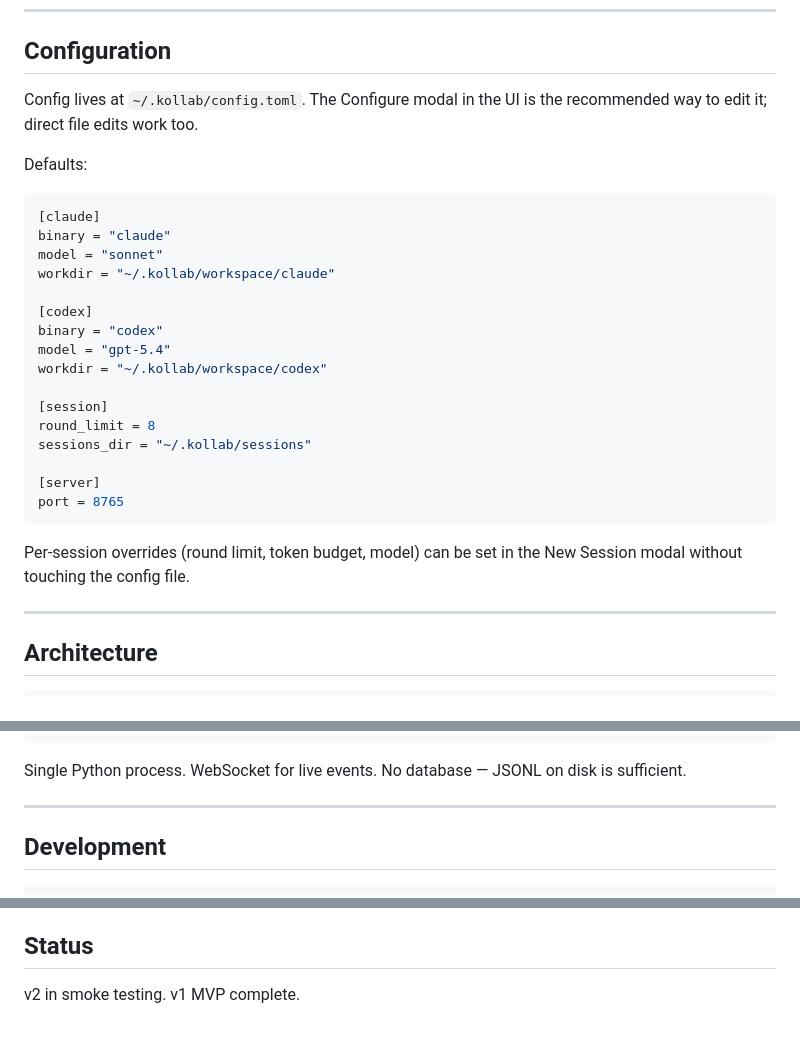
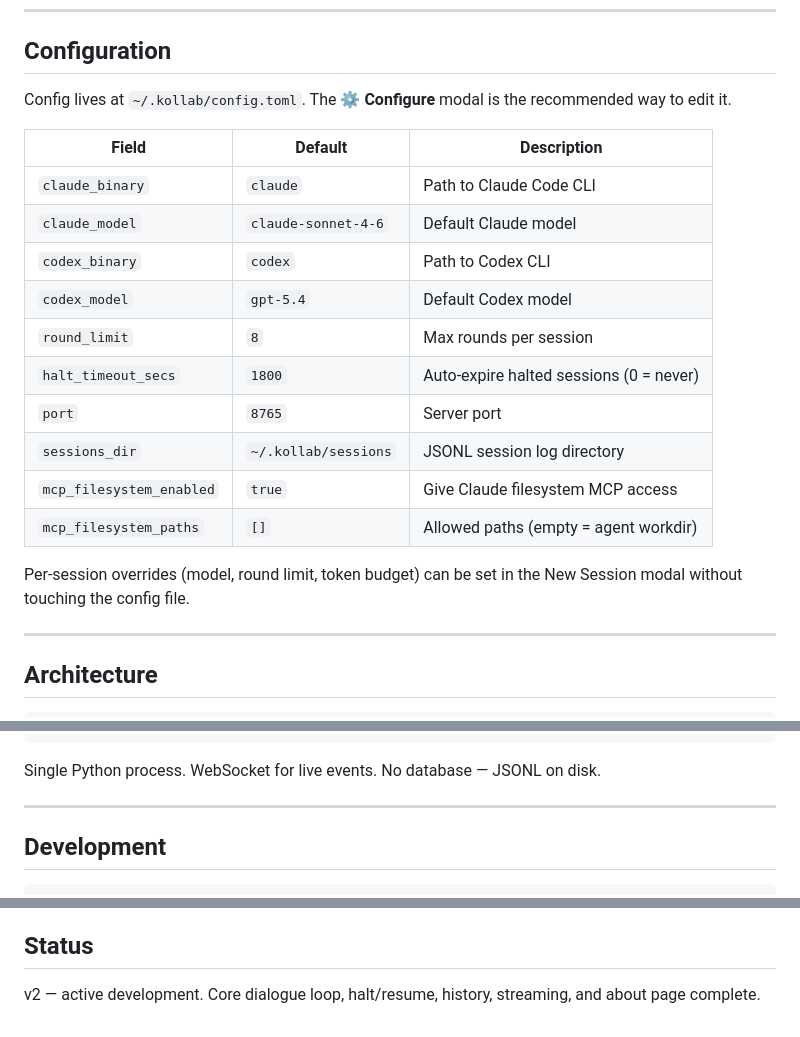
Before and after one commit to klokworkai/kollab, a Markdown page: README.md, 3 parts joined by grey strips. Rendered like a GitHub page.

````diff
--- a/README.md
+++ b/README.md
@@ -120,30 +122,22 @@ If you want a production multi-agent orchestrator, look at Conductor, Claude Squ
 
 ## Configuration
 
-Config lives at `~/.kollab/config.toml`. The Configure modal in the UI is the recommended way to edit it; direct file edits work too.
+Config lives at `~/.kollab/config.toml`. The **⚙ Configure** modal is the recommended way to edit it.
 
-Defaults:
+| Field | Default | Description |
+|---|---|---|
+| `claude_binary` | `claude` | Path to Claude Code CLI |
+| `claude_model` | `claude-sonnet-4-6` | Default Claude model |
+| `codex_binary` | `codex` | Path to Codex CLI |
+| `codex_model` | `gpt-5.4` | Default Codex model |
+| `round_limit` | `8` | Max rounds per session |
+| `halt_timeout_secs` | `1800` | Auto-expire halted sessions (0 = never) |
+| `port` | `8765` | Server port |
+| `sessions_dir` | `~/.kollab/sessions` | JSONL session log directory |
+| `mcp_filesystem_enabled` | `true` | Give Claude filesystem MCP access |
+| `mcp_filesystem_paths` | `[]` | Allowed paths (empty = agent workdir) |
 
-```toml
-[claude]
-binary = "claude"
-model = "sonnet"
-workdir = "~/.kollab/workspace/claude"
-
-[codex]
-binary = "codex"
-model = "gpt-5.4"
-workdir = "~/.kollab/workspace/codex"
-
-[session]
-round_limit = 8
-sessions_dir = "~/.kollab/sessions"
-
-[server]
-port = 8765
-```
-
-Per-session overrides (round limit, token budget, model) can be set in the New Session modal without touching the config file.
+Per-session overrides (model, round limit, token budget) can be set in the New Session modal without touching the config file.
 
 ---
 
@@ -164,7 +158,7 @@ Per-session overrides (round limit, token budget, model) can be set in the New S
    ~/.kollab/sessions/*.jsonl  (event log)
 ```
 
-Single Python process. WebSocket for live events. No database — JSONL on disk is sufficient.
+Single Python process. WebSocket for live events. No database — JSONL on disk.
 
 ---
 
@@ -189,4 +183,4 @@ TBD.
 
 ## Status
 
-v2 in smoke testing. v1 MVP complete.
+v2 — active development. Core dialogue loop, halt/resume, history, streaming, and about page complete.
````
Also changed, not shown: other parts of README.md (+49 -47 lines).
